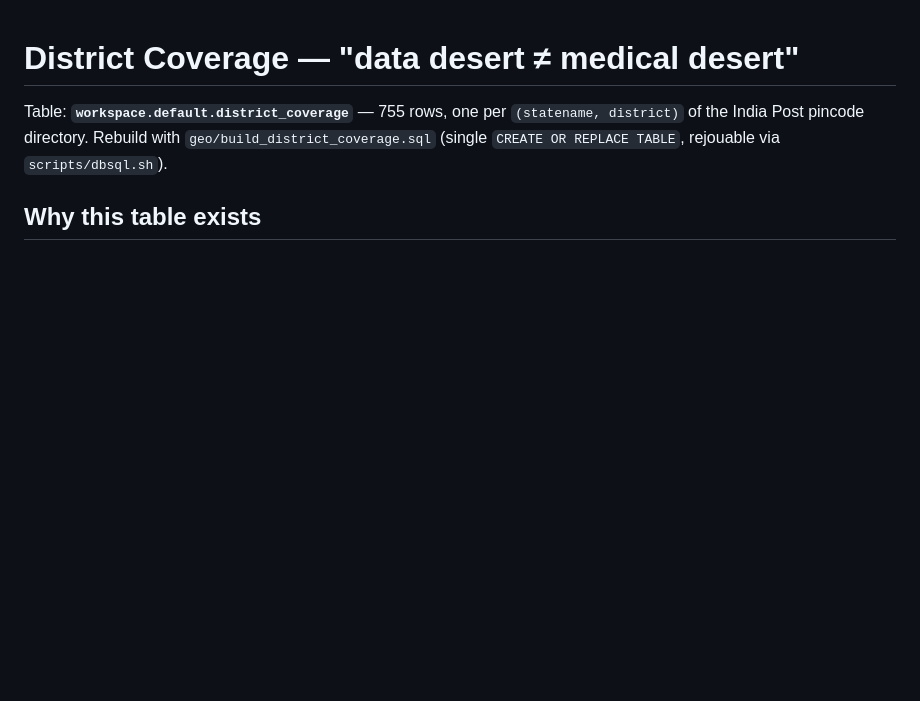
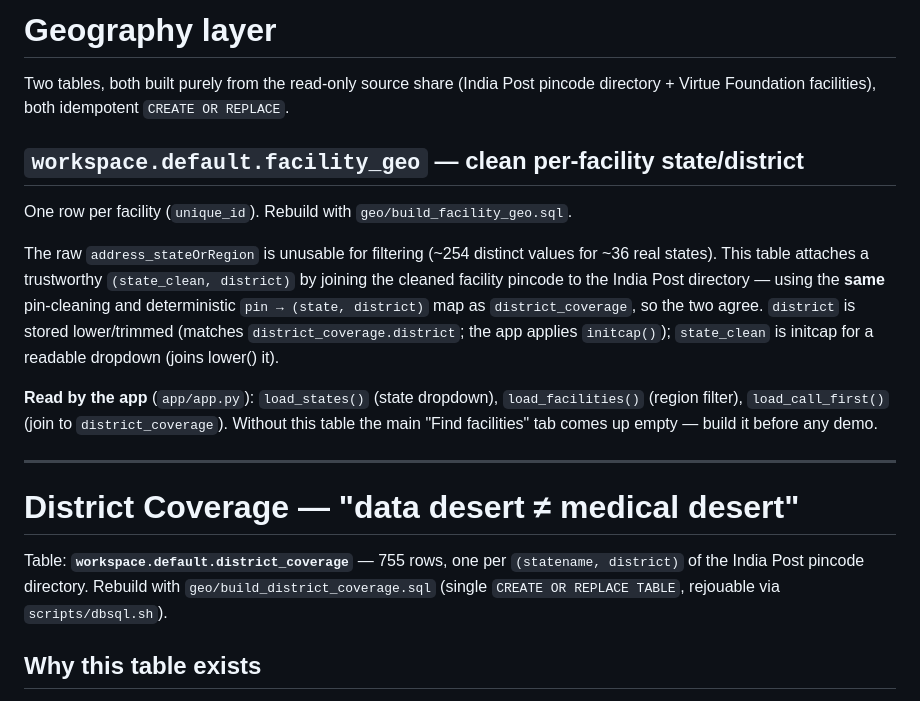
Before and after one commit to Mossab28/data-legend-trust-desk, a Markdown page: geo/README.md, the part around the change. Rendered like a GitHub page; blank space fills up the shorter version.

Commit message:
docs(geo): document facility_geo + add it to the build order
Co-authored-by: Cursor <cursoragent@cursor.com>

```diff
--- a/geo/README.md
+++ b/geo/README.md
@@ -1,3 +1,25 @@
+# Geography layer
+
+Two tables, both built purely from the read-only source share (India Post pincode
+directory + Virtue Foundation facilities), both idempotent `CREATE OR REPLACE`.
+
+## `workspace.default.facility_geo` — clean per-facility state/district
+
+One row per facility (`unique_id`). Rebuild with `geo/build_facility_geo.sql`.
+
+The raw `address_stateOrRegion` is unusable for filtering (~254 distinct values for
+~36 real states). This table attaches a trustworthy `(state_clean, district)` by joining
+the cleaned facility pincode to the India Post directory — using the **same** pin-cleaning
+and deterministic `pin → (state, district)` map as `district_coverage`, so the two agree.
+`district` is stored lower/trimmed (matches `district_coverage.district`; the app applies
+`initcap()`); `state_clean` is initcap for a readable dropdown (joins lower() it).
+
+**Read by the app** (`app/app.py`): `load_states()` (state dropdown), `load_facilities()`
+(region filter), `load_call_first()` (join to `district_coverage`). Without this table the
+main "Find facilities" tab comes up empty — build it before any demo.
+
+---
+
 # District Coverage — "data desert ≠ medical desert"
 
 Table: **`workspace.default.district_coverage`** — 755 rows, one per `(statename, district)`
```
Also changed, not shown: docs/INTEGRATION.md (+5 -0 lines).
